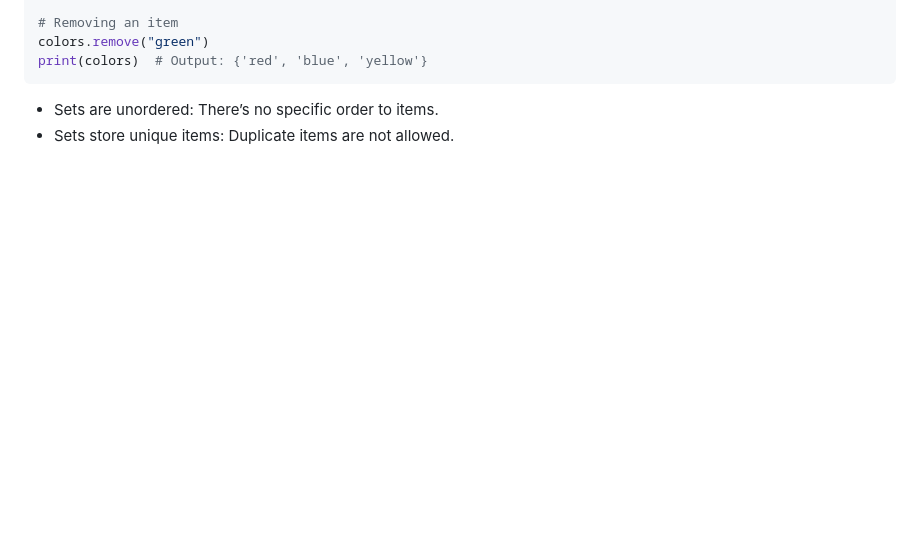
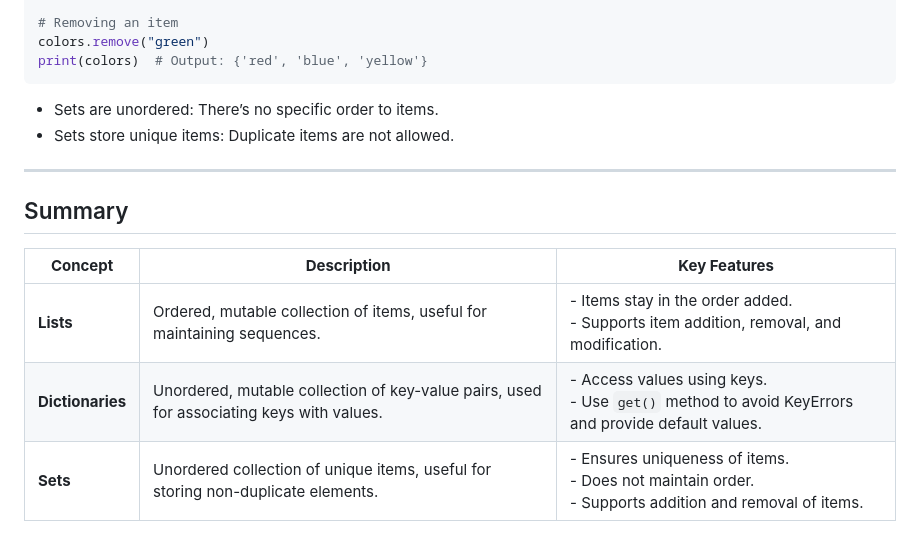
Before and after one commit to cloudyuga/genai, a Markdown page: Module-00-Basic-Python/5-Lists-Dictionaries-Sets/Overview.MD, the part around the change. GitHub-like rendering; blank space fills up the shorter version.

````diff
--- a/Module-00-Basic-Python/5-Lists-Dictionaries-Sets/Overview.MD
+++ b/Module-00-Basic-Python/5-Lists-Dictionaries-Sets/Overview.MD
@@ -91,3 +91,13 @@ print(colors)  # Output: {'red', 'blue', 'yellow'}
 ```
 - Sets are unordered: There’s no specific order to items.
 - Sets store unique items: Duplicate items are not allowed.
+
+---
+
+## Summary
+
+| **Concept**       | **Description**                                                                                     | **Key Features**                                                                                   |
+|--------------------|-----------------------------------------------------------------------------------------------------|----------------------------------------------------------------------------------------------------|
+| **Lists**          | Ordered, mutable collection of items, useful for maintaining sequences.                            | - Items stay in the order added. <br> - Supports item addition, removal, and modification.         |
+| **Dictionaries**   | Unordered, mutable collection of key-value pairs, used for associating keys with values.            | - Access values using keys. <br> - Use `get()` method to avoid KeyErrors and provide default values. |
+| **Sets**           | Unordered collection of unique items, useful for storing non-duplicate elements.                   | - Ensures uniqueness of items. <br> - Does not maintain order. <br> - Supports addition and removal of items. |
````
